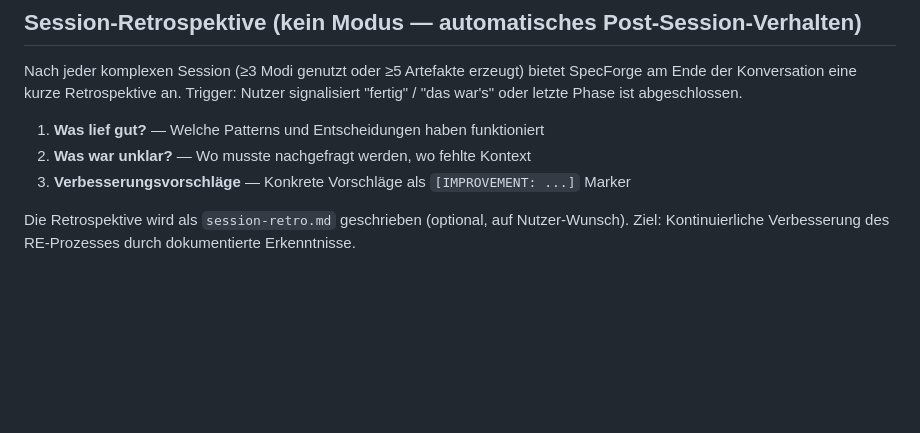
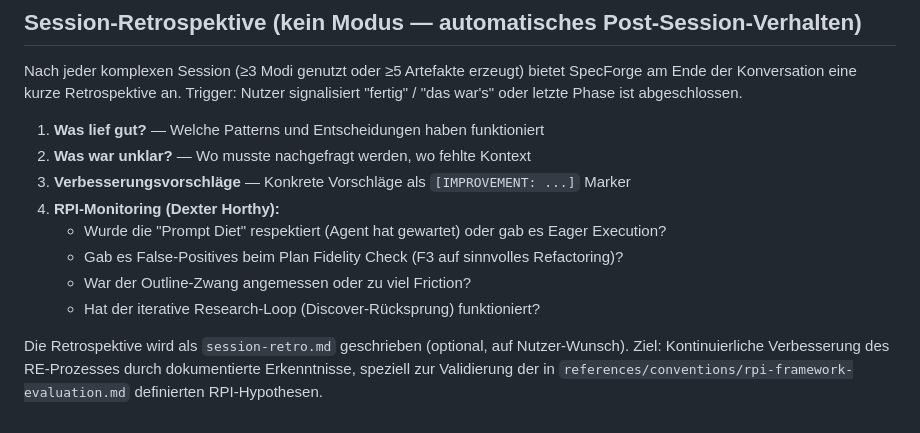
Before and after one commit to GodModeAI2025/specforge-ai-skill, a Markdown page: SKILL.md, the part around the change. Rendered like a GitHub page; blank space fills up the shorter version.

```diff
--- a/SKILL.md
+++ b/SKILL.md
@@ -490,5 +490,10 @@ Nach jeder komplexen Session (≥3 Modi genutzt oder ≥5 Artefakte erzeugt) bie
 1. **Was lief gut?** — Welche Patterns und Entscheidungen haben funktioniert
 2. **Was war unklar?** — Wo musste nachgefragt werden, wo fehlte Kontext
 3. **Verbesserungsvorschläge** — Konkrete Vorschläge als `[IMPROVEMENT: ...]` Marker
+4. **RPI-Monitoring (Dexter Horthy):**
+   - Wurde die "Prompt Diet" respektiert (Agent hat gewartet) oder gab es Eager Execution?
+   - Gab es False-Positives beim Plan Fidelity Check (F3 auf sinnvolles Refactoring)?
+   - War der Outline-Zwang angemessen oder zu viel Friction?
+   - Hat der iterative Research-Loop (Discover-Rücksprung) funktioniert?
 
-Die Retrospektive wird als `session-retro.md` geschrieben (optional, auf Nutzer-Wunsch). Ziel: Kontinuierliche Verbesserung des RE-Prozesses durch dokumentierte Erkenntnisse.
+Die Retrospektive wird als `session-retro.md` geschrieben (optional, auf Nutzer-Wunsch). Ziel: Kontinuierliche Verbesserung des RE-Prozesses durch dokumentierte Erkenntnisse, speziell zur Validierung der in `references/conventions/rpi-framework-evaluation.md` definierten RPI-Hypothesen.
```
Also changed, not shown: references/08-management.md (+13 -0 lines), references/conventions/rpi-framework-evaluation.md (added, +53 -0 lines).
